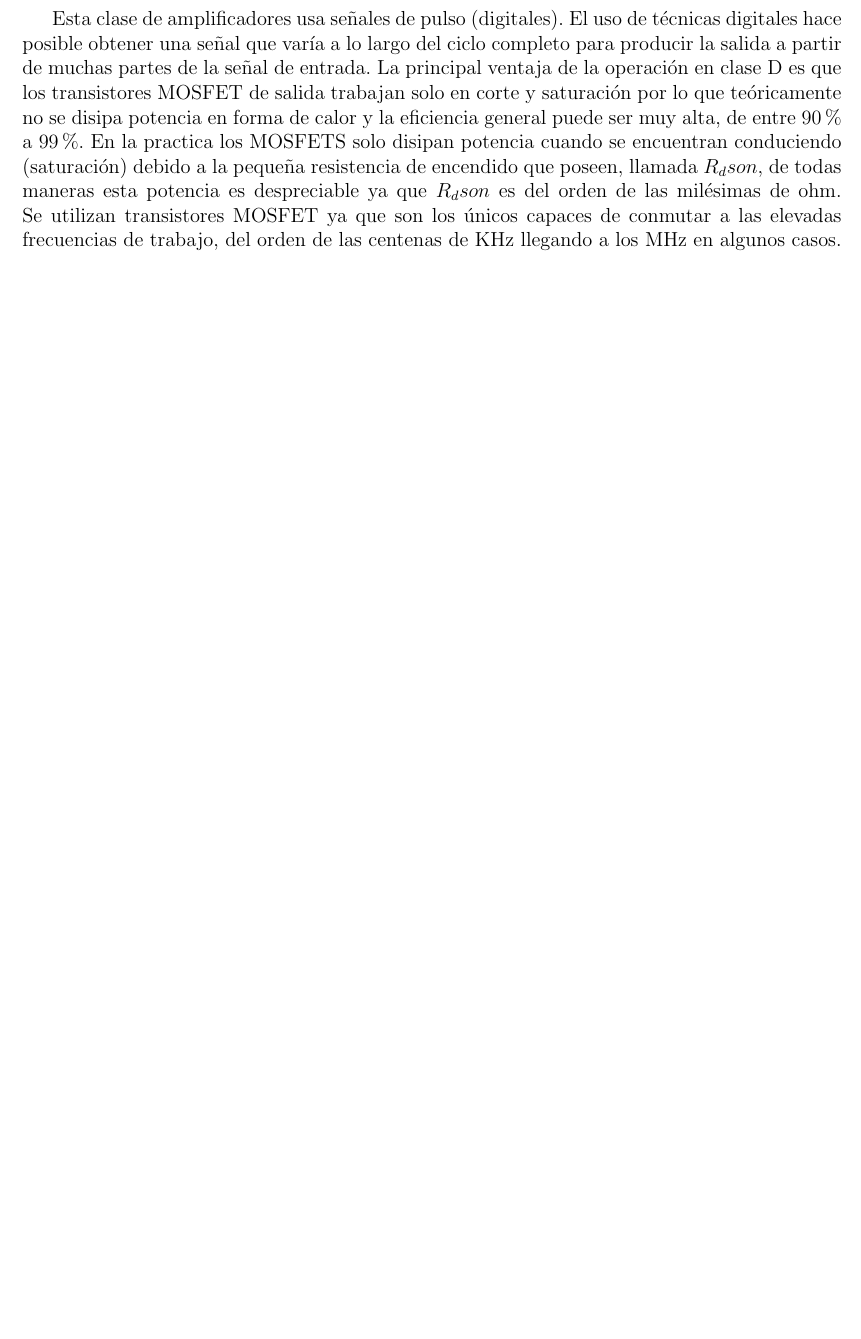
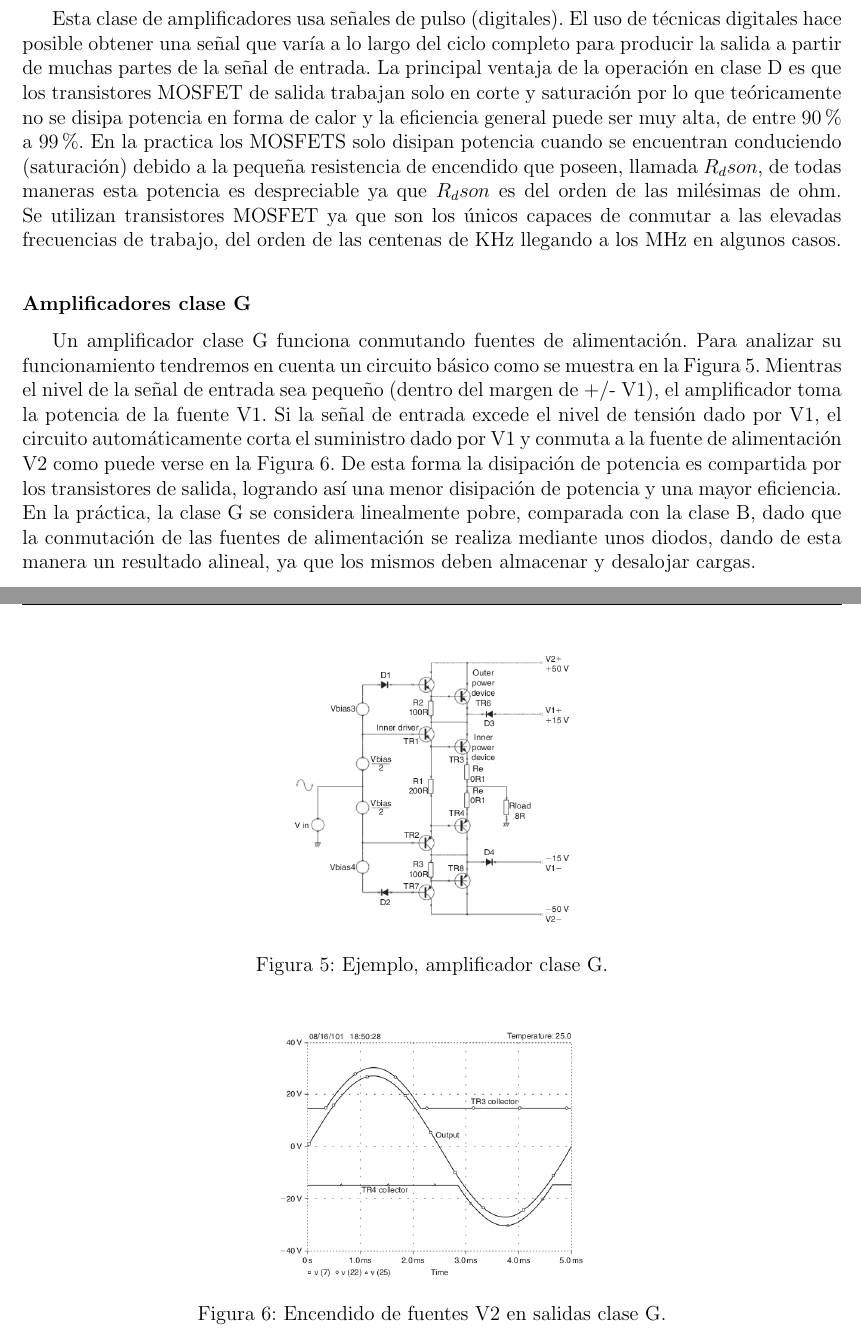
Before and after one commit to nachocarballeda/circuitos-2-fiuba-ccmmz, a LaTeX document (informe/informe.tex, which reads informe/introduccion.tex): part of page 6 of 19 before the commit and two parts of pages 6 and 7 of 19 after it, the two joined at a grey line, cut so that both start at the same text, the shorter picture padded with empty space. Compiled offline with pdfLaTeX.

```diff
--- a/informe/introduccion.tex
+++ b/informe/introduccion.tex
@@ -84,6 +84,27 @@
 
 Esta clase de amplificadores usa señales de pulso (digitales). El uso de técnicas digitales hace posible obtener una señal que varía a lo largo del ciclo completo para producir la salida a partir de muchas partes de la señal de entrada. La principal ventaja de la operación en clase D es que los transistores MOSFET de salida trabajan solo en corte y saturación por lo que teóricamente no se disipa potencia en forma de calor y la eficiencia general puede ser muy alta, de entre 90\% a 99\%. En la practica los MOSFETS solo disipan potencia cuando se encuentran conduciendo (saturación) debido a la pequeña resistencia de encendido que poseen, llamada $R_dson$, de todas maneras esta potencia es despreciable ya que $R_dson$ es del orden de las milésimas de ohm. Se utilizan transistores MOSFET ya que son los únicos capaces de conmutar a las elevadas frecuencias de trabajo, del orden de las centenas de KHz llegando a los MHz en algunos casos.
 
+\medskip
+\subsubsection*{Amplificadores clase G}
+
+
+Un amplificador clase G funciona conmutando fuentes de alimentación. Para analizar su funcionamiento tendremos en cuenta un circuito básico como se muestra en la Figura~\ref{ampliG}. Mientras el nivel de la señal de entrada sea pequeño (dentro del margen de +/- V1), el amplificador toma la potencia de la fuente V1. Si la señal de entrada excede el nivel de tensión dado por V1, el circuito automáticamente corta el suministro dado por V1 y conmuta a la fuente de alimentación V2 como puede verse en la Figura~\ref{ampliG_salida}. De esta forma la disipación de potencia es compartida por los transistores de salida, logrando así una menor disipación de potencia y una mayor eficiencia.
+En la práctica, la clase G se considera linealmente pobre, comparada con la clase B, dado que la conmutación de las fuentes de alimentación se realiza mediante unos diodos, dando de esta manera un resultado alineal, ya que los mismos deben almacenar y desalojar cargas.
+
+\begin{figure}[H]
+ \centering
+ \includegraphics[scale=0.35]{img/ampliG.png}
+ \caption{Ejemplo, amplificador clase G.}
+ \label{ampliG}
+ \end{figure}
+
+\begin{figure}[H]
+ \centering
+ \includegraphics[scale=0.35]{img/ampliG_salida.png}
+ \caption{Encendido de fuentes V2 en salidas clase G.}
+ \label{ampliG_salida}
+ \end{figure}
+
 
 %El desarrollo del trabajo fue encarado como un caso real de la vida profesional, en el cual se nos han dado las especificaciones y basamos en ellas nuestro diseño, tratando de ser lo mas eficientes al menor costo posible y con los productos que se pudieron encontrar en el mercado.
 %
```
Also changed, not shown: informe/realizacion_del_circuito_impreso.tex (+19 -18 lines), informe/img/ampliG.png (added), informe/img/ampliG_salida.png (added), informe/informe.pdf.
